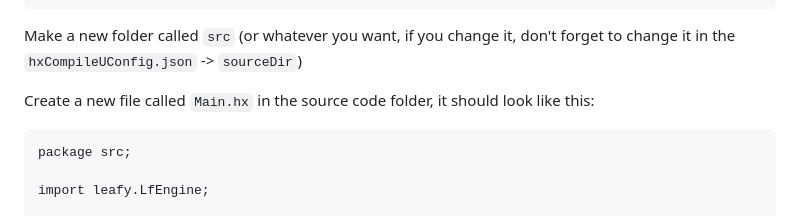
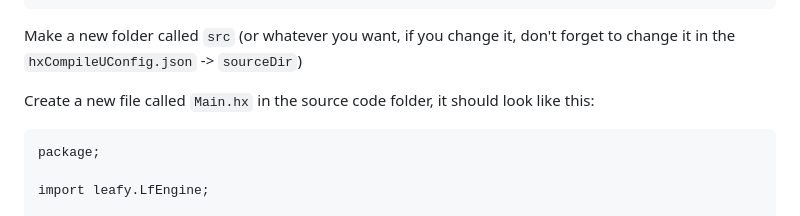
Before and after one commit to Slushi-Github/leafyEngine, a Markdown page: docs/wiki/Getting-Started.md, the part around the change. Drawn GitHub-style.

````diff
--- a/docs/wiki/Getting-Started.md
+++ b/docs/wiki/Getting-Started.md
@@ -63,7 +63,7 @@ Make a new folder called ``src`` (or whatever you want, if you change it, don't
 Create a new file called ``Main.hx`` in the source code folder, it should look like this:
 
 ```haxe
-package src;
+package;
 
 import leafy.LfEngine;
 
````
Also changed, not shown: README.md (+1 -1 lines).
